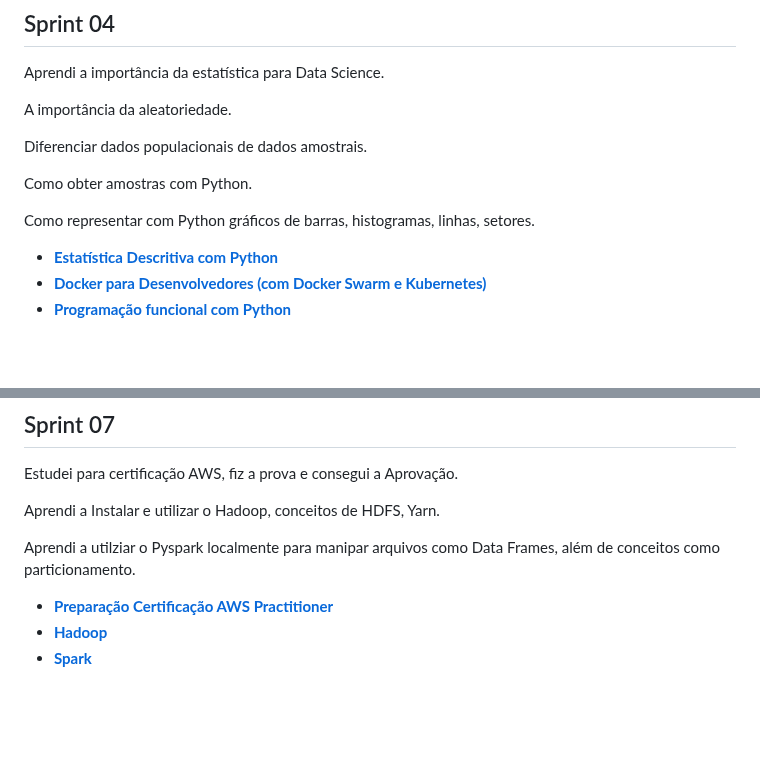
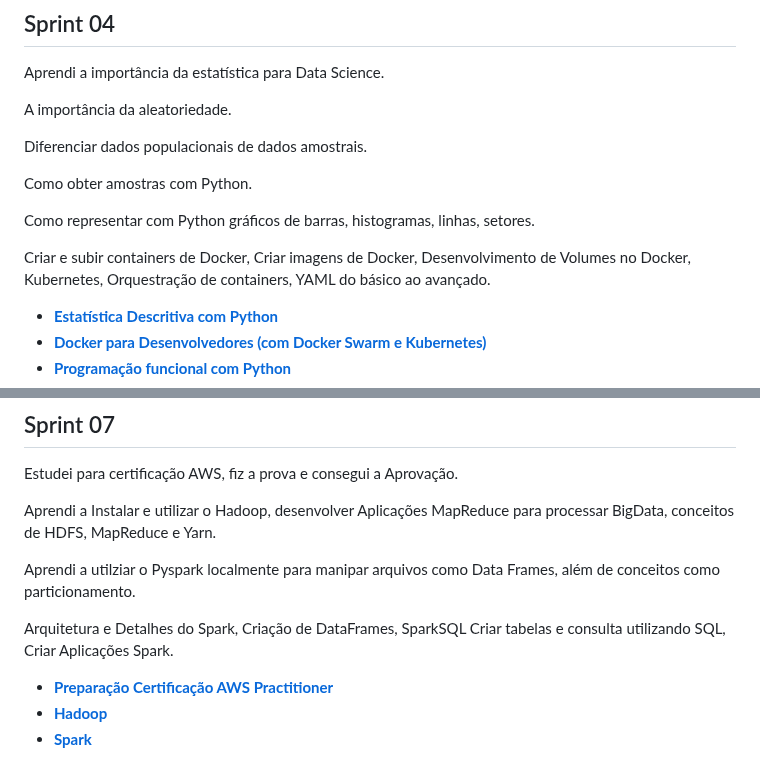
Before and after one commit to lucasbergamo/Compass_UOL_data_engineering, a Markdown page: README.md, 2 parts joined by grey strips. Rendered like a GitHub page; blank space fills up the shorter version.

```diff
--- a/README.md
+++ b/README.md
@@ -136,6 +136,8 @@ Como obter amostras com Python.
 
 Como representar com Python gráficos de barras, histogramas, linhas, setores.
 
+Criar e subir containers de Docker, Criar imagens de Docker, Desenvolvimento de Volumes no Docker, Kubernetes, Orquestração de containers, YAML do básico ao avançado.
+
 
 
 - [**Estatística Descritiva com Python**](https://github.com/lucasbergamo/Compass_UOL_data_engineering/blob/main/sprint_04/estatistica_descritiva_python/estatistica.md)
@@ -214,9 +216,12 @@ Realizei laboratórios práticos envolvendo querys no athena, scripts no lambda
 
 Estudei para certificação AWS, fiz a prova e consegui a Aprovação.
 
-Aprendi a Instalar e utilizar o Hadoop, conceitos de HDFS, Yarn.
+Aprendi a Instalar e utilizar o Hadoop, desenvolver Aplicações MapReduce para processar BigData, conceitos de HDFS, MapReduce e Yarn.
 
 Aprendi a utilziar o Pyspark localmente para manipar arquivos como Data Frames, além de conceitos como particionamento.
+
+Arquitetura e Detalhes do Spark, Criação de DataFrames, SparkSQL Criar tabelas e consulta utilizando SQL, Criar Aplicações Spark.
+
 
 
 - [**Preparação Certificação AWS Practitioner**](https://github.com/lucasbergamo/Compass_UOL_data_engineering/blob/main/sprint_07/aws_practitioner/resumo.md)
```
